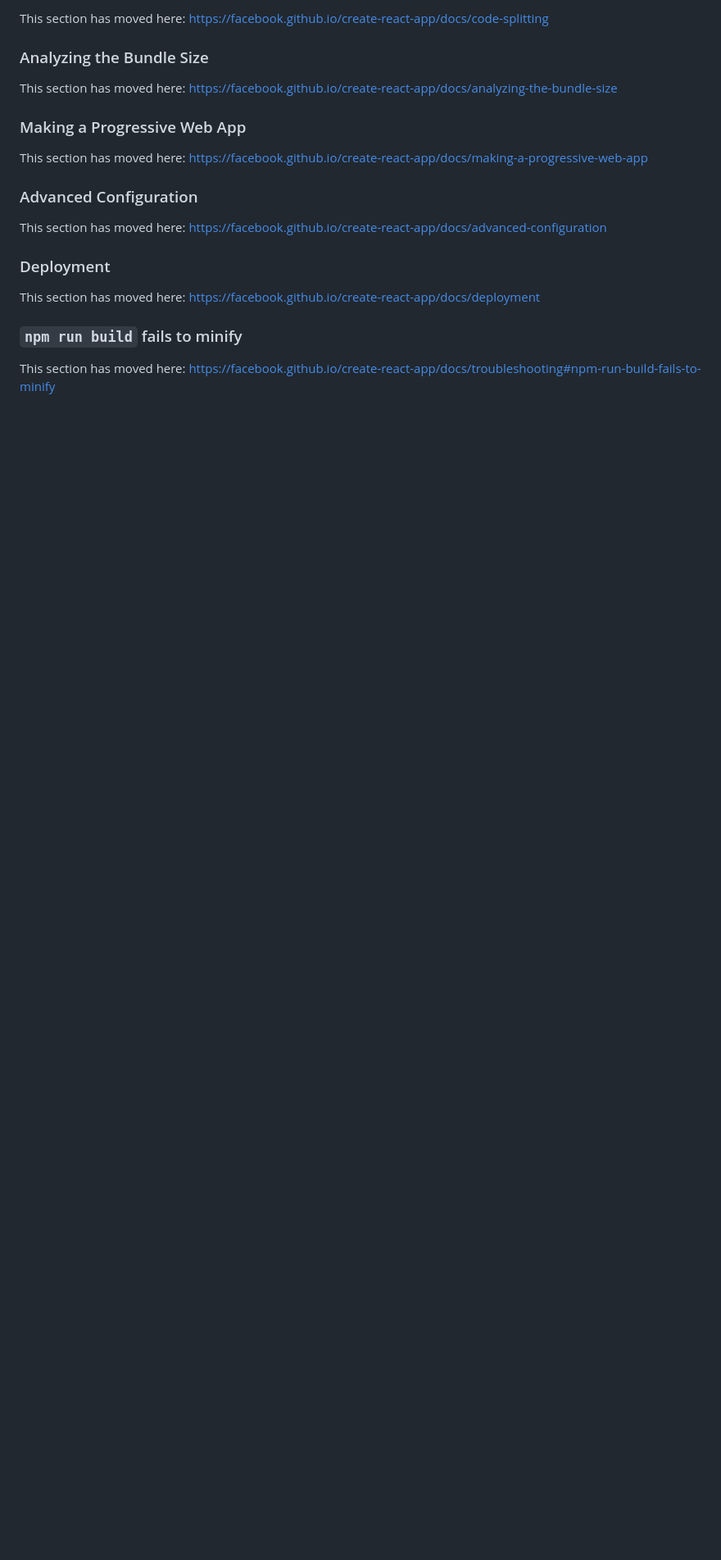
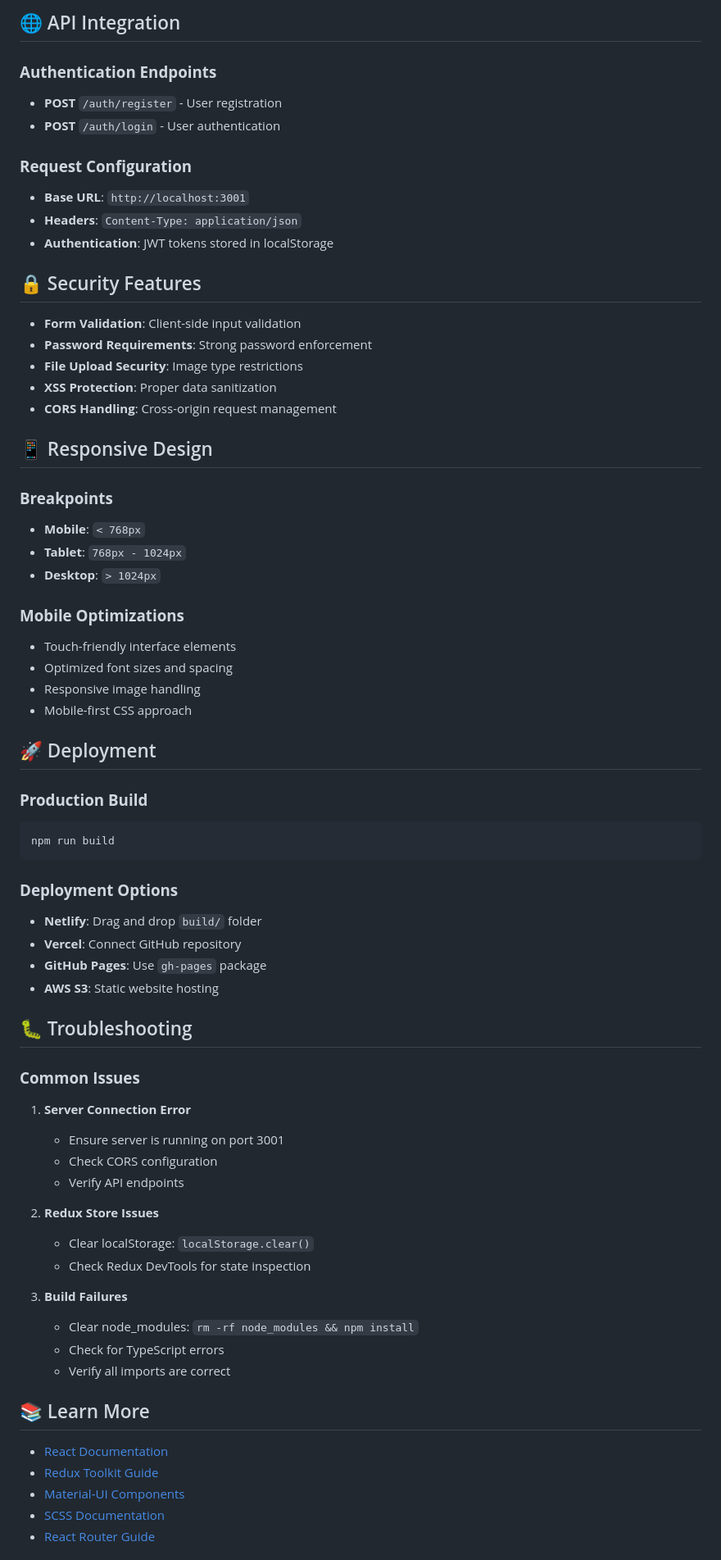
Before and after one commit to iamdazkdev/Rental-Home-Project, a Markdown page: client/README.md, the part around one of its changes. Shown at 82% size. Drawn GitHub-style; blank space fills up the shorter version.

````diff
--- a/client/README.md
+++ b/client/README.md
@@ -49,22 +150,72 @@ To learn React, check out the [React documentation](https://reactjs.org/).
 
-This section has moved here: [https://facebook.github.io/create-react-app/docs/code-splitting](https://facebook.github.io/create-react-app/docs/code-splitting)
+## 🌐 API Integration
 
-### Analyzing the Bundle Size
+### **Authentication Endpoints**
+- **POST** `/auth/register` - User registration
+- **POST** `/auth/login` - User authentication
 
-This section has moved here: [https://facebook.github.io/create-react-app/docs/analyzing-the-bundle-size](https://facebook.github.io/create-react-app/docs/analyzing-the-bundle-size)
+### **Request Configuration**
+- **Base URL**: `http://localhost:3001`
+- **Headers**: `Content-Type: application/json`
+- **Authentication**: JWT tokens stored in localStorage
 
-### Making a Progressive Web App
+## 🔒 Security Features
 
-This section has moved here: [https://facebook.github.io/create-react-app/docs/making-a-progressive-web-app](https://facebook.github.io/create-react-app/docs/making-a-progressive-web-app)
+- **Form Validation**: Client-side input validation
+- **Password Requirements**: Strong password enforcement
+- **File Upload Security**: Image type restrictions
+- **XSS Protection**: Proper data sanitization
+- **CORS Handling**: Cross-origin request management
 
-### Advanced Configuration
+## 📱 Responsive Design
 
-This section has moved here: [https://facebook.github.io/create-react-app/docs/advanced-configuration](https://facebook.github.io/create-react-app/docs/advanced-configuration)
+### **Breakpoints**
+- **Mobile**: `< 768px`
+- **Tablet**: `768px - 1024px`
+- **Desktop**: `> 1024px`
 
-### Deployment
+### **Mobile Optimizations**
+- Touch-friendly interface elements
+- Optimized font sizes and spacing
+- Responsive image handling
+- Mobile-first CSS approach
 
-This section has moved here: [https://facebook.github.io/create-react-app/docs/deployment](https://facebook.github.io/create-react-app/docs/deployment)
+## 🚀 Deployment
 
-### `npm run build` fails to minify
+### **Production Build**
+```bash
+npm run build
+```
 
-This section has moved here: [https://facebook.github.io/create-react-app/docs/troubleshooting#npm-run-build-fails-to-minify](https://facebook.github.io/create-react-app/docs/troubleshooting#npm-run-build-fails-to-minify)
+### **Deployment Options**
+- **Netlify**: Drag and drop `build/` folder
+- **Vercel**: Connect GitHub repository
+- **GitHub Pages**: Use `gh-pages` package
+- **AWS S3**: Static website hosting
+
+## 🐛 Troubleshooting
+
+### **Common Issues**
+
+1. **Server Connection Error**
+   - Ensure server is running on port 3001
+   - Check CORS configuration
+   - Verify API endpoints
+
+2. **Redux Store Issues**
+   - Clear localStorage: `localStorage.clear()`
+   - Check Redux DevTools for state inspection
+
+3. **Build Failures**
+   - Clear node_modules: `rm -rf node_modules && npm install`
+   - Check for TypeScript errors
+   - Verify all imports are correct
+
+## 📚 Learn More
+
+- [React Documentation](https://reactjs.org/)
+- [Redux Toolkit Guide](https://redux-toolkit.js.org/)
+- [Material-UI Components](https://mui.com/)
+- [SCSS Documentation](https://sass-lang.com/)
+- [React Router Guide](https://reactrouter.com/)
+
````
Also changed, not shown: other parts of client/README.md (+139 -27 lines).
